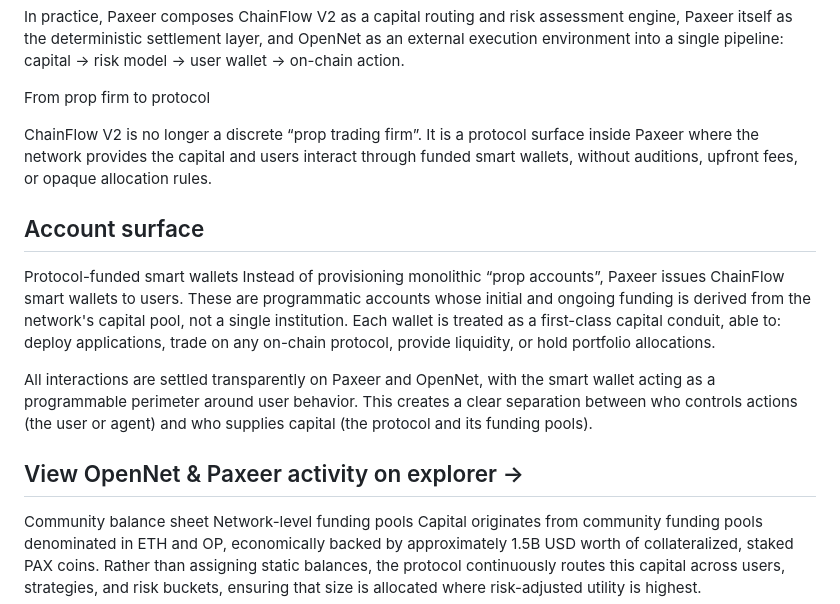
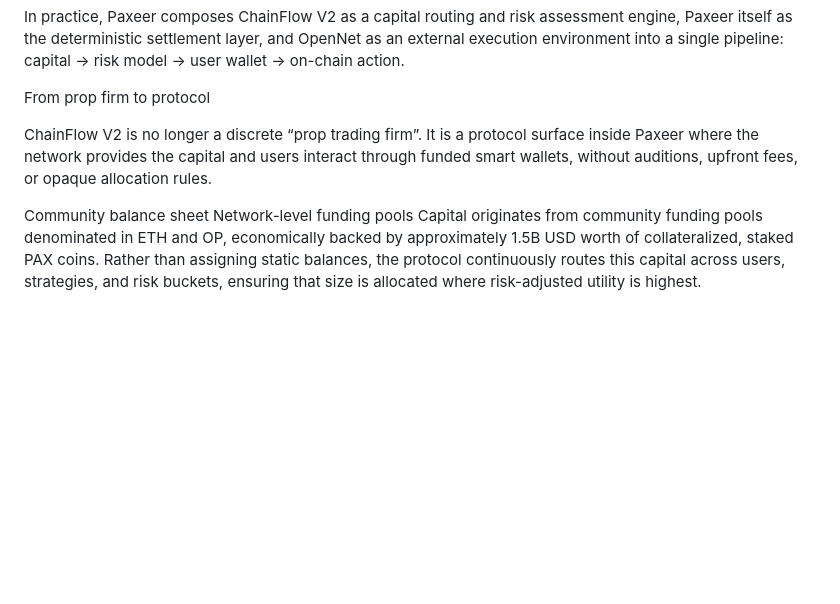
Before and after one commit to Paxeer-Network/PaxeerNetwork-Alexdandria-Fork, a Markdown page: PaxeerChainInfo.md, the part around the change. Rendered like a GitHub page; blank space fills up the shorter version.

```diff
--- a/PaxeerChainInfo.md
+++ b/PaxeerChainInfo.md
@@ -11,13 +11,6 @@ From prop firm to protocol
 
 ChainFlow V2 is no longer a discrete “prop trading firm”. It is a protocol surface inside Paxeer where the network provides the capital and users interact through funded smart wallets, without auditions, upfront fees, or opaque allocation rules.
 
-## Account surface
-Protocol-funded smart wallets
-Instead of provisioning monolithic “prop accounts”, Paxeer issues ChainFlow smart wallets to users. These are programmatic accounts whose initial and ongoing funding is derived from the network's capital pool, not a single institution. Each wallet is treated as a first-class capital conduit, able to: deploy applications, trade on any on-chain protocol, provide liquidity, or hold portfolio allocations.
-
-All interactions are settled transparently on Paxeer and OpenNet, with the smart wallet acting as a programmable perimeter around user behavior. This creates a clear separation between who controls actions (the user or agent) and who supplies capital (the protocol and its funding pools).
-
-## View OpenNet & Paxeer activity on explorer →
 Community balance sheet
 Network-level funding pools
 Capital originates from community funding pools denominated in ETH and OP, economically backed by approximately 1.5B USD worth of collateralized, staked PAX coins. Rather than assigning static balances, the protocol continuously routes this capital across users, strategies, and risk buckets, ensuring that size is allocated where risk-adjusted utility is highest.
```
